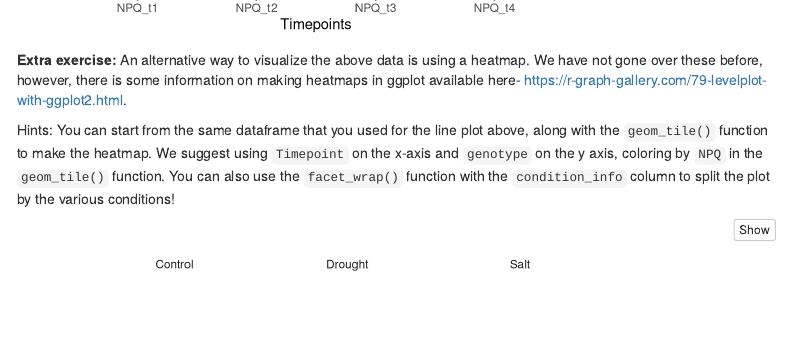
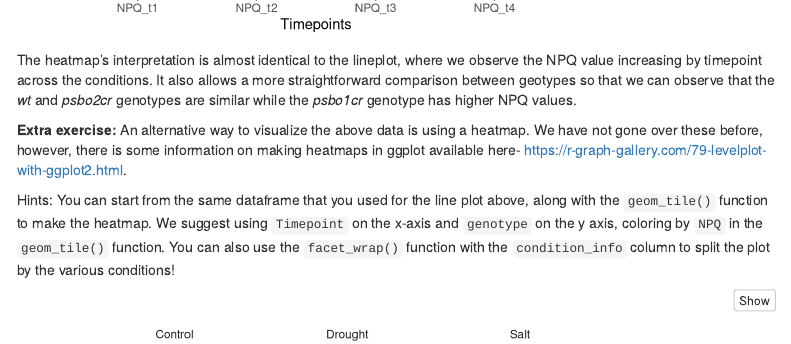
Before and after one commit to mduchoslav/Evomics_Intro_to_R, an R Markdown document (Evomics_2025_R_solution_ggplot.rmd): the page in a window 1100 px wide, from 11970 px down. Rendered offline with R 4.5, knitr and Pandoc, with nearby package versions; code that draws random numbers runs with fixed seeds of ours; menus at the side of the page are left out.

Commit message:
Adding explanation for heatmap plot (2)

````diff
--- a/Evomics_2025_R_solution_ggplot.rmd
+++ b/Evomics_2025_R_solution_ggplot.rmd
@@ -709,6 +709,7 @@ p7 <- ggplot(NPQ_summary_long_2, aes(x = Timepoint, y = NPQ, linetype = conditio
   labs(x = "Timepoints", y = "NPQ", title = "Line Plot of NPQ across Timepoints")
 p7
 ```
+The heatmap's interpretation is almost identical to the lineplot, where we observe the NPQ value increasing by timepoint across the conditions. It also allows a more straightforward comparison between geotypes so that we can observe that the *wt* and *psbo2cr* genotypes are similar while the *psbo1cr* genotype has higher NPQ values.
 
 **Extra exercise:** An alternative way to visualize the above data is using a heatmap. We have not gone over these before, however, there is some information on making heatmaps in ggplot available here-  https://r-graph-gallery.com/79-levelplot-with-ggplot2.html.
 
````
